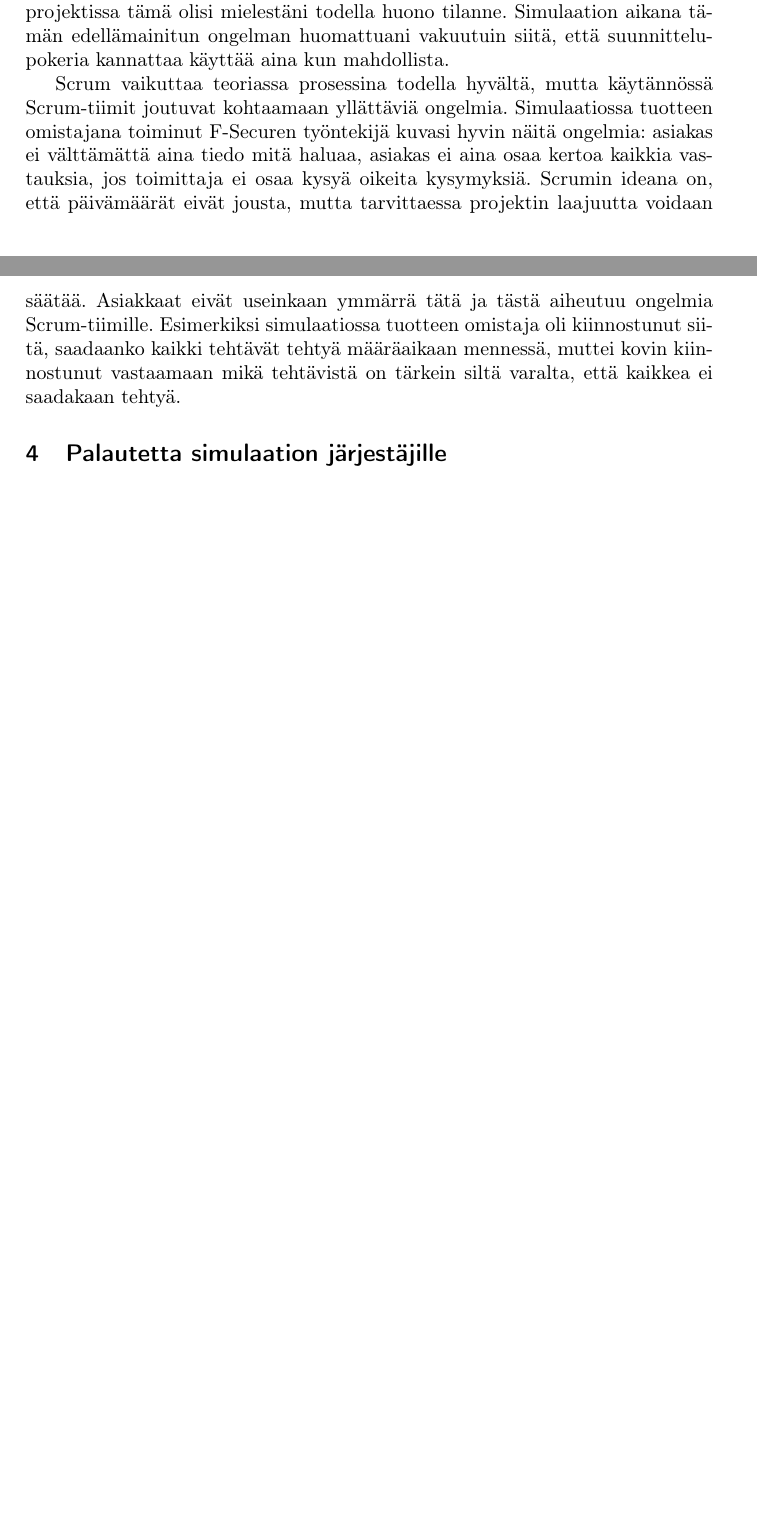
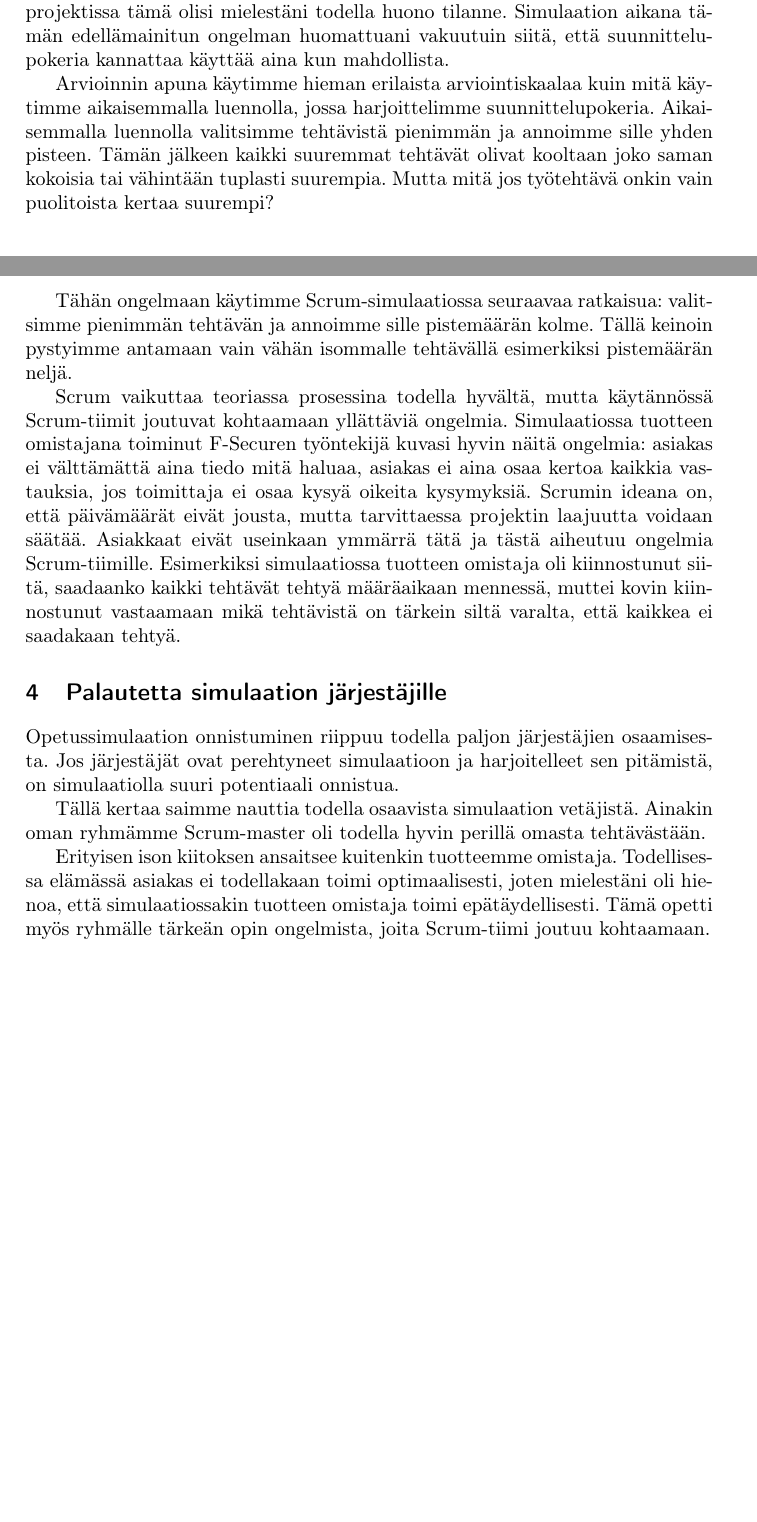
Before and after one commit to rap1ds/sfpm-visiting-lecture-4, a LaTeX document (dippa.tex): two parts of pages 1 and 2 of 2, joined at a grey line, cut so that both start at the same text, the shorter picture padded with empty space. Compiled offline with pdfLaTeX.

Commit message:
"Update"

```diff
--- a/dippa.tex
+++ b/dippa.tex
@@ -45,12 +45,20 @@ Yhtenä suunnittelupokerin parhaita puolia on se, että pokerin keinoin jokainen
 
 Simulaation aikana emme käyttäneet aikataulusyistä suunnittelupokeria. Tämä vaikutti selkeästi ryhmämme arvioihin. Arvioinnin aikana oli selkeästi havaittavissa, että muutamat äänekkäimmät hallitsivat keskustelua ja pystyivät näin myös vaikuttamaan arviointiin todella voimakkaasti. Hiljaisimmat eivät välttämättä sanoneet tehtävän koosta mielipidettään ollenkaan. Todellisessa projektissa tämä olisi mielestäni todella huono tilanne. Simulaation aikana tämän edellämainitun ongelman huomattuani vakuutuin siitä, että suunnittelupokeria kannattaa käyttää aina kun mahdollista.
 
+Arvioinnin apuna käytimme hieman erilaista arviointiskaalaa kuin mitä käytimme aikaisemmalla luennolla, jossa harjoittelimme suunnittelupokeria. Aikaisemmalla luennolla valitsimme tehtävistä pienimmän ja annoimme sille yhden pisteen. Tämän jälkeen kaikki suuremmat tehtävät olivat kooltaan joko saman kokoisia tai vähintään tuplasti suurempia. Mutta mitä jos työtehtävä onkin vain puolitoista kertaa suurempi?
+
+Tähän ongelmaan käytimme Scrum-simulaatiossa seuraavaa ratkaisua: valitsimme pienimmän tehtävän ja annoimme sille pistemäärän kolme. Tällä keinoin pystyimme antamaan vain vähän isommalle tehtävällä esimerkiksi pistemäärän neljä.
+
+
+
 Scrum vaikuttaa teoriassa prosessina todella hyvältä, mutta käytännössä Scrum-tiimit joutuvat kohtaamaan yllättäviä ongelmia. Simulaatiossa tuotteen omistajana toiminut F-Securen työntekijä kuvasi hyvin näitä ongelmia: asiakas ei välttämättä aina tiedo mitä haluaa, asiakas ei aina osaa kertoa kaikkia vastauksia, jos toimittaja ei osaa kysyä oikeita kysymyksiä. Scrumin ideana on, että päivämäärät eivät jousta, mutta tarvittaessa projektin laajuutta voidaan säätää. Asiakkaat eivät useinkaan ymmärrä tätä ja tästä aiheutuu ongelmia Scrum-tiimille. Esimerkiksi simulaatiossa tuotteen omistaja oli kiinnostunut siitä, saadaanko kaikki tehtävät tehtyä määräaikaan mennessä, muttei kovin kiinnostunut vastaamaan mikä tehtävistä on tärkein siltä varalta, että kaikkea ei saadakaan tehtyä.
-
-% Pisteskaala
 
 \section{Palautetta simulaation järjestäjille}
 
+Opetussimulaation onnistuminen riippuu todella paljon järjestäjien osaamisesta. Jos järjestäjät ovat perehtyneet simulaatioon ja harjoitelleet sen pitämistä, on simulaatiolla suuri potentiaali onnistua.
 
+Tällä kertaa saimme nauttia todella osaavista simulaation vetäjistä. Ainakin oman ryhmämme Scrum-master oli todella hyvin perillä omasta tehtävästään.
+
+Erityisen ison kiitoksen ansaitsee kuitenkin tuotteemme omistaja. Todellisessa elämässä asiakas ei todellakaan toimi optimaalisesti, joten mielestäni oli hienoa, että simulaatiossakin tuotteen omistaja toimi epätäydellisesti. Tämä opetti myös ryhmälle tärkeän opin ongelmista, joita Scrum-tiimi joutuu kohtaamaan.
 
 \end{document}
```
Also changed, not shown: dippa.pdf, 2 other files.
